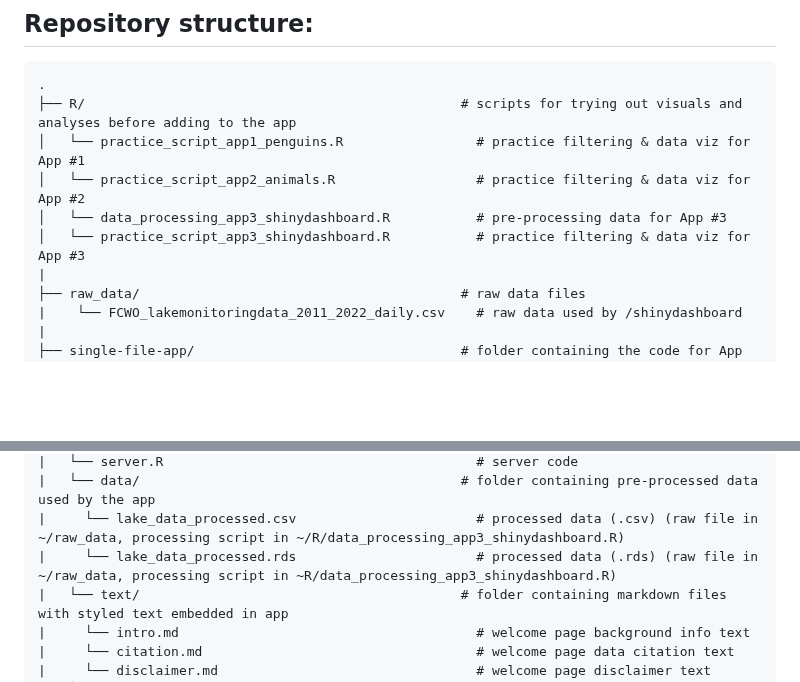
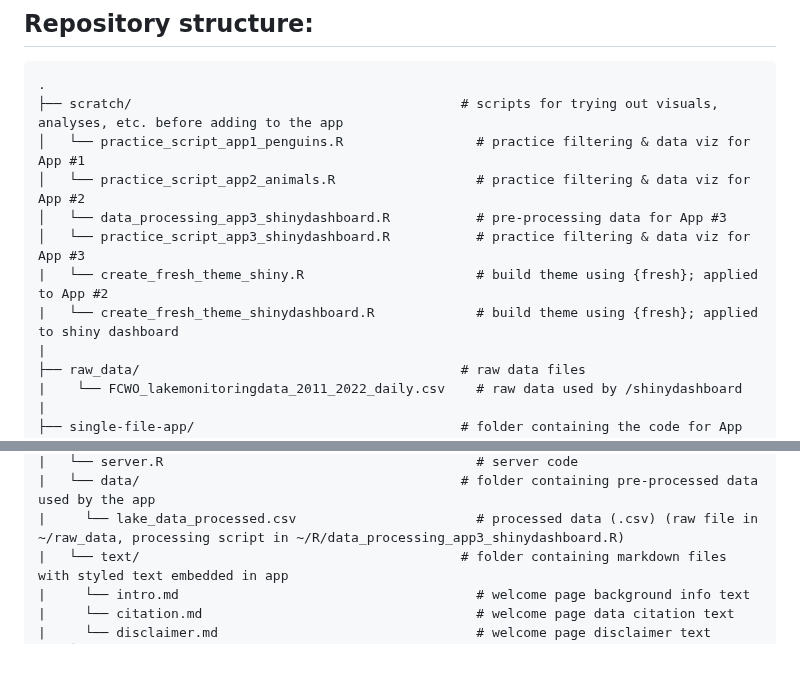
Before and after one commit to samanthacsik/EDS-296-shiny-apps, a Markdown page: README.md, 2 parts joined by grey strips. GitHub-like rendering; blank space fills up the shorter version.

```diff
--- a/README.md
+++ b/README.md
@@ -7,11 +7,13 @@ The shiny applications in this repository are meant to accompany the [EDS 430 -
 ## Repository structure:
 
     .
-    ├── R/                                                # scripts for trying out visuals and analyses before adding to the app
+    ├── scratch/                                          # scripts for trying out visuals, analyses, etc. before adding to the app
     │   └── practice_script_app1_penguins.R                 # practice filtering & data viz for App #1
     │   └── practice_script_app2_animals.R                  # practice filtering & data viz for App #2
     │   └── data_processing_app3_shinydashboard.R           # pre-processing data for App #3
     │   └── practice_script_app3_shinydashboard.R           # practice filtering & data viz for App #3
+    |   └── create_fresh_theme_shiny.R                      # build theme using {fresh}; applied to App #2
+    |   └── create_fresh_theme_shinydashboard.R             # build theme using {fresh}; applied to shiny dashboard
     |
     ├── raw_data/                                         # raw data files
     |    └── FCWO_lakemonitoringdata_2011_2022_daily.csv    # raw data used by /shinydashboard
@@ -34,7 +36,6 @@ The shiny applications in this repository are meant to accompany the [EDS 430 -
     |   └── server.R                                        # server code
     |   └── data/                                         # folder containing pre-processed data used by the app
     |     └── lake_data_processed.csv                       # processed data (.csv) (raw file in ~/raw_data, processing script in ~/R/data_processing_app3_shinydashboard.R)
-    |     └── lake_data_processed.rds                       # processed data (.rds) (raw file in ~/raw_data, processing script in ~R/data_processing_app3_shinydashboard.R)
     |   └── text/                                         # folder containing markdown files with styled text embedded in app
     |     └── intro.md                                      # welcome page background info text
     |     └── citation.md                                   # welcome page data citation text
```
